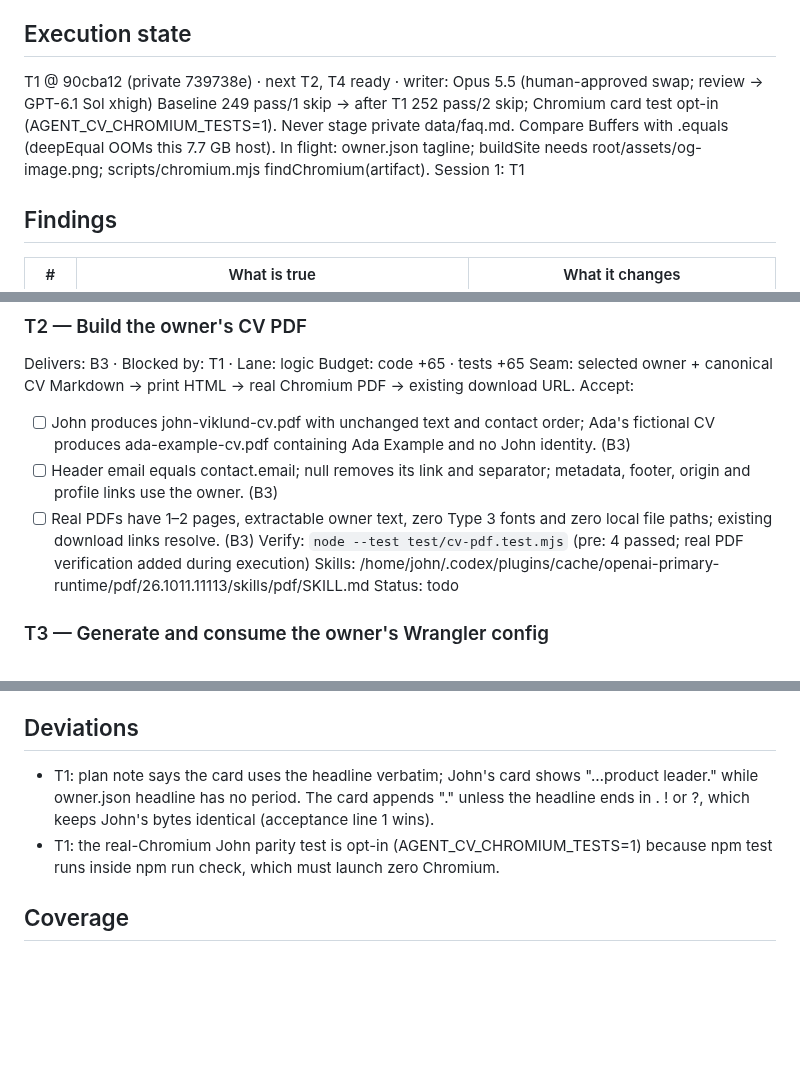
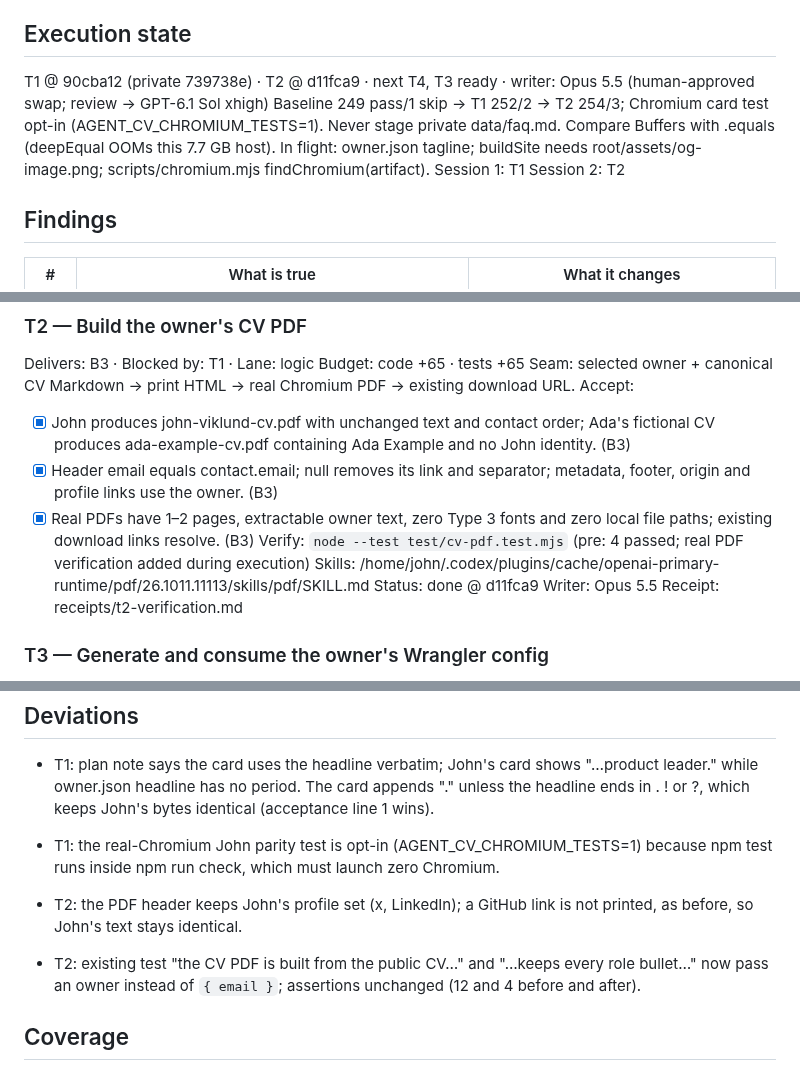
Before and after one commit to johnviklund/agent-cv, a Markdown page: .workflow/forkable-owner-artifacts/plan.md, 3 parts joined by grey strips. Rendered like a GitHub page; blank space fills up the shorter version.

Commit message:
workflow: forkable-owner-artifacts T2 done
Co-Authored-By: Claude Opus 5.5 <noreply@anthropic.com>

```diff
--- a/.workflow/forkable-owner-artifacts/plan.md
+++ b/.workflow/forkable-owner-artifacts/plan.md
@@ -9,10 +9,11 @@ Size: code 1833 · tests 2354 · ratio 1.28 · largest touched test/comparison-c
 Decisions: brief D1–D6 retained; John approved all five tickets on 2026-10-19. Public-code Opus 5.5 audit complete; findings verified by main session GPT-6 Astra.
 
 ## Execution state
-T1 @ 90cba12 (private 739738e) · next T2, T4 ready · writer: Opus 5.5 (human-approved swap; review → GPT-6.1 Sol xhigh)
-Baseline 249 pass/1 skip → after T1 252 pass/2 skip; Chromium card test opt-in (AGENT_CV_CHROMIUM_TESTS=1). Never stage private data/faq.md. Compare Buffers with .equals (deepEqual OOMs this 7.7 GB host).
+T1 @ 90cba12 (private 739738e) · T2 @ d11fca9 · next T4, T3 ready · writer: Opus 5.5 (human-approved swap; review → GPT-6.1 Sol xhigh)
+Baseline 249 pass/1 skip → T1 252/2 → T2 254/3; Chromium card test opt-in (AGENT_CV_CHROMIUM_TESTS=1). Never stage private data/faq.md. Compare Buffers with .equals (deepEqual OOMs this 7.7 GB host).
 In flight: owner.json tagline; buildSite needs root/assets/og-image.png; scripts/chromium.mjs findChromium(artifact).
 Session 1: T1
+Session 2: T2
 
 ## Findings
 | # | What is true | What it changes |
@@ -55,12 +56,14 @@ Delivers: B3 · Blocked by: T1 · Lane: logic
 Budget: code +65 · tests +65
 Seam: selected owner + canonical CV Markdown → print HTML → real Chromium PDF → existing download URL.
 Accept:
-- [ ] John produces john-viklund-cv.pdf with unchanged text and contact order; Ada's fictional CV produces ada-example-cv.pdf containing Ada Example and no John identity. (B3)
-- [ ] Header email equals contact.email; null removes its link and separator; metadata, footer, origin and profile links use the owner. (B3)
-- [ ] Real PDFs have 1–2 pages, extractable owner text, zero Type 3 fonts and zero local file paths; existing download links resolve. (B3)
+- [x] John produces john-viklund-cv.pdf with unchanged text and contact order; Ada's fictional CV produces ada-example-cv.pdf containing Ada Example and no John identity. (B3)
+- [x] Header email equals contact.email; null removes its link and separator; metadata, footer, origin and profile links use the owner. (B3)
+- [x] Real PDFs have 1–2 pages, extractable owner text, zero Type 3 fonts and zero local file paths; existing download links resolve. (B3)
 Verify: `node --test test/cv-pdf.test.mjs` (pre: 4 passed; real PDF verification added during execution)
 Skills: /home/john/.codex/plugins/cache/openai-primary-runtime/pdf/26.1011.11113/skills/pdf/SKILL.md
-Status: todo
+Status: done @ d11fca9
+Writer: Opus 5.5
+Receipt: receipts/t2-verification.md
 
 ### T3 — Generate and consume the owner's Wrangler config
 Delivers: B4, B5, B8 · Blocked by: T2 · Lane: contract
@@ -106,6 +109,9 @@ Status: todo
 - T1: plan note says the card uses the headline verbatim; John's card shows "…product leader." while owner.json headline has no period. The card appends "." unless the headline ends in . ! or ?, which keeps John's bytes identical (acceptance line 1 wins).
 - T1: the real-Chromium John parity test is opt-in (AGENT_CV_CHROMIUM_TESTS=1) because npm test runs inside npm run check, which must launch zero Chromium.
 
+- T2: the PDF header keeps John's profile set (x, LinkedIn); a GitHub link is not printed, as before, so John's text stays identical.
+- T2: existing test "the CV PDF is built from the public CV…" and "…keeps every role bullet…" now pass an owner instead of `{ email }`; assertions unchanged (12 and 4 before and after).
+
 ## Coverage
 - Outcome → T1 card bytes, T2 PDF pages/text/path, T3 config parity, T5 manifest migration; final npm run check, npm run build and npm run golden:diff.
 - B1 → T1 · B2 → T1 · B3 → T2 · B4 → T3 · B5 → T3 · B6 → T4 · B7 → T5 · B8 → T1, T3
```
Also changed, not shown: 1 other file.
